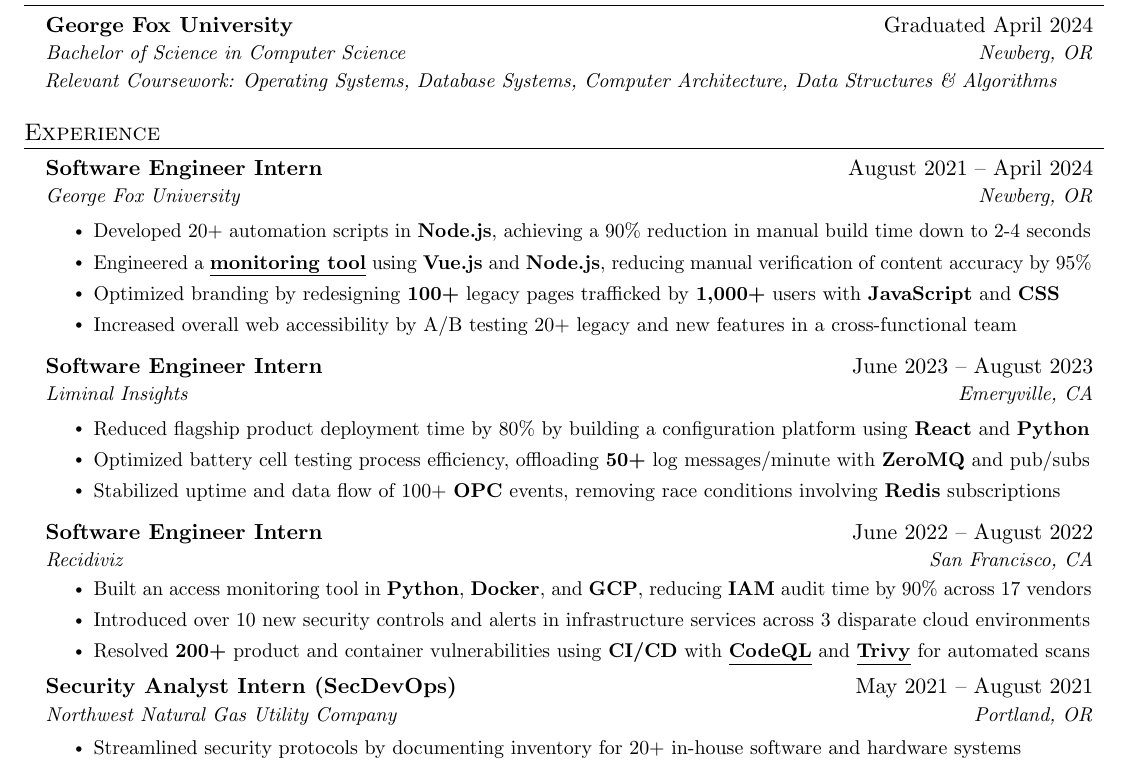
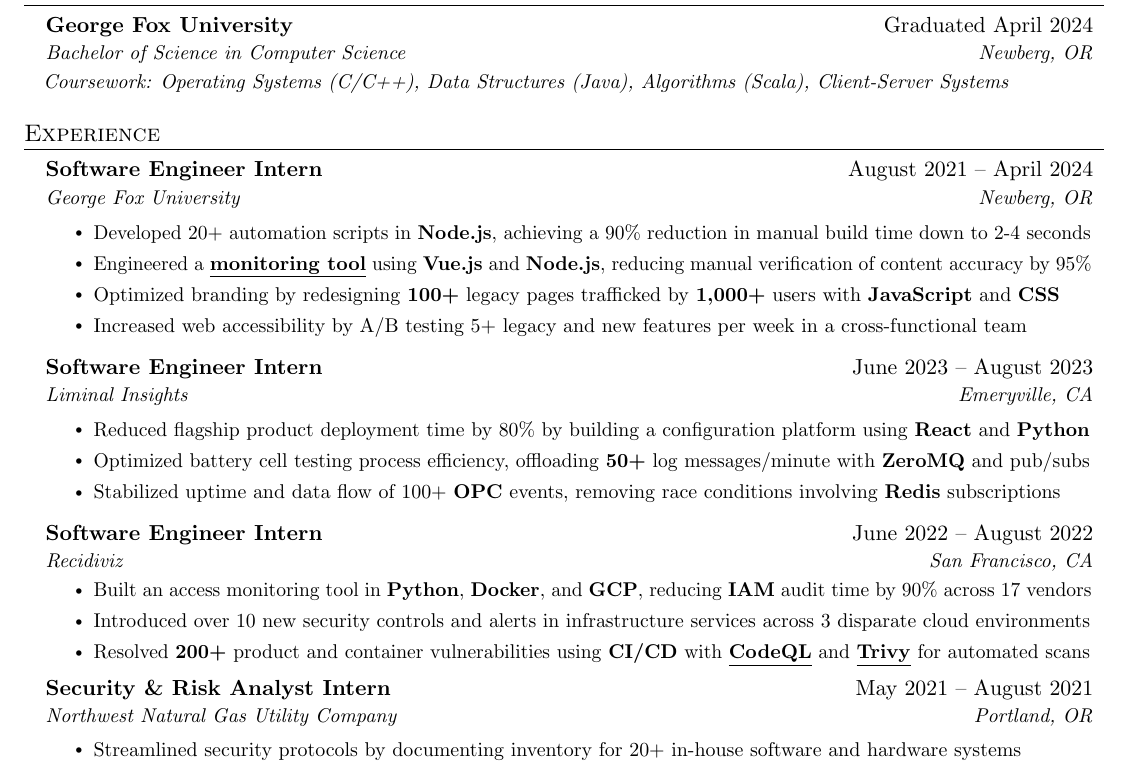
Before and after one commit to HarryZ10/resume, a LaTeX document (main.tex, which reads layout/sections/education.tex, layout/sections/experience.tex): part of the page, cut so that both start at the same text. Compiled offline with pdfLaTeX.

Commit message:
Update education and experiences

```diff
--- a/layout/sections/education.tex
+++ b/layout/sections/education.tex
@@ -3,5 +3,5 @@
     \resumeSubheading
         {George Fox University}{Graduated April 2024}
         {Bachelor of Science in Computer Science}{Newberg, OR}
-        {\item{\small{\textit{Relevant Coursework: Operating Systems, Database Systems, Computer Architecture, Data Structures \& Algorithms}}}}
+        {\item{\small{\textit{Coursework: Operating Systems (C/C++), Data Structures (Java), Algorithms (Scala), Client-Server Systems}}}}
   \resumeSubHeadingListEnd
--- a/layout/sections/experience.tex
+++ b/layout/sections/experience.tex
@@ -9,7 +9,7 @@
         \resumeItem{Developed 20+ automation scripts in \textbf{Node.js}, achieving a 90\% reduction in manual build time down to 2-4 seconds}
         \resumeItem{Engineered a \underline{\href{https://github.com/HarryZ10/cascade-toolkit-mirror/}{\textbf{monitoring tool}}} using \textbf{Vue.js} and \textbf{Node.js}, reducing manual verification of content accuracy by 95\%}
         \resumeItem{Optimized branding by redesigning \textbf{100+} legacy pages trafficked by \textbf{1,000+} users with \textbf{JavaScript} and \textbf{CSS}}
-        \resumeItem{Increased overall web accessibility by A/B testing 20+ legacy and new features in a cross-functional team}
+        \resumeItem{Increased web accessibility by A/B testing 5+ legacy and new features per week in a cross-functional team}
       \resumeItemListEnd
 
     \resumeSubheading
@@ -33,7 +33,7 @@
       \resumeItemListEnd
 
     \resumeSubheading
-      {Security Analyst Intern (SecDevOps)}{May 2021 -- August 2021}
+      {Security \& Risk Analyst Intern}{May 2021 -- August 2021}
       {Northwest Natural Gas Utility Company}{Portland, OR}
 
       \resumeItemListStart
```
Also changed, not shown: 2 other files.
